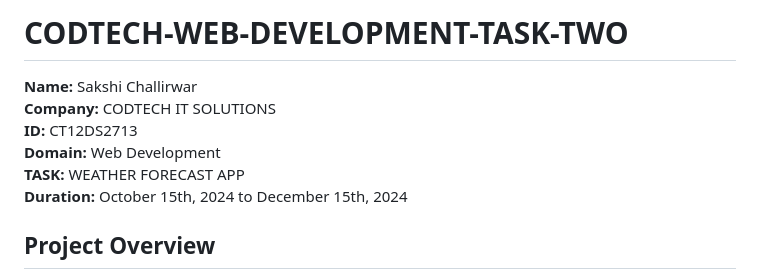
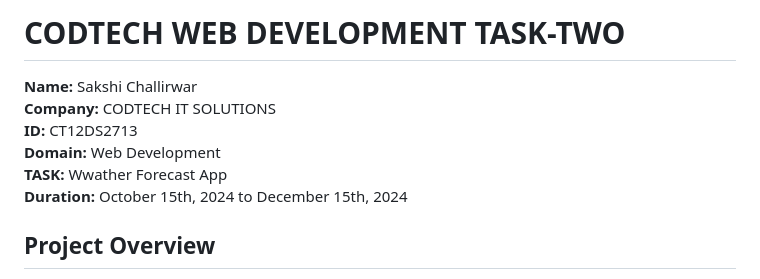
Before and after one commit to ChallirwarSakshi/CODTECH-Task-Two, a Markdown page: README.md, the part around the change. Drawn GitHub-style.

```diff
--- a/README.md
+++ b/README.md
@@ -1,10 +1,10 @@
-# CODTECH-WEB-DEVELOPMENT-TASK-TWO
+# CODTECH WEB DEVELOPMENT TASK-TWO
 
 **Name:** Sakshi Challirwar
 **Company:** CODTECH IT SOLUTIONS
 **ID:** CT12DS2713
 **Domain:** Web Development
-**TASK:** WEATHER FORECAST APP
+**TASK:** Wwather Forecast App
 **Duration:** October 15th, 2024 to December 15th, 2024
 
 ## Project Overview
```
